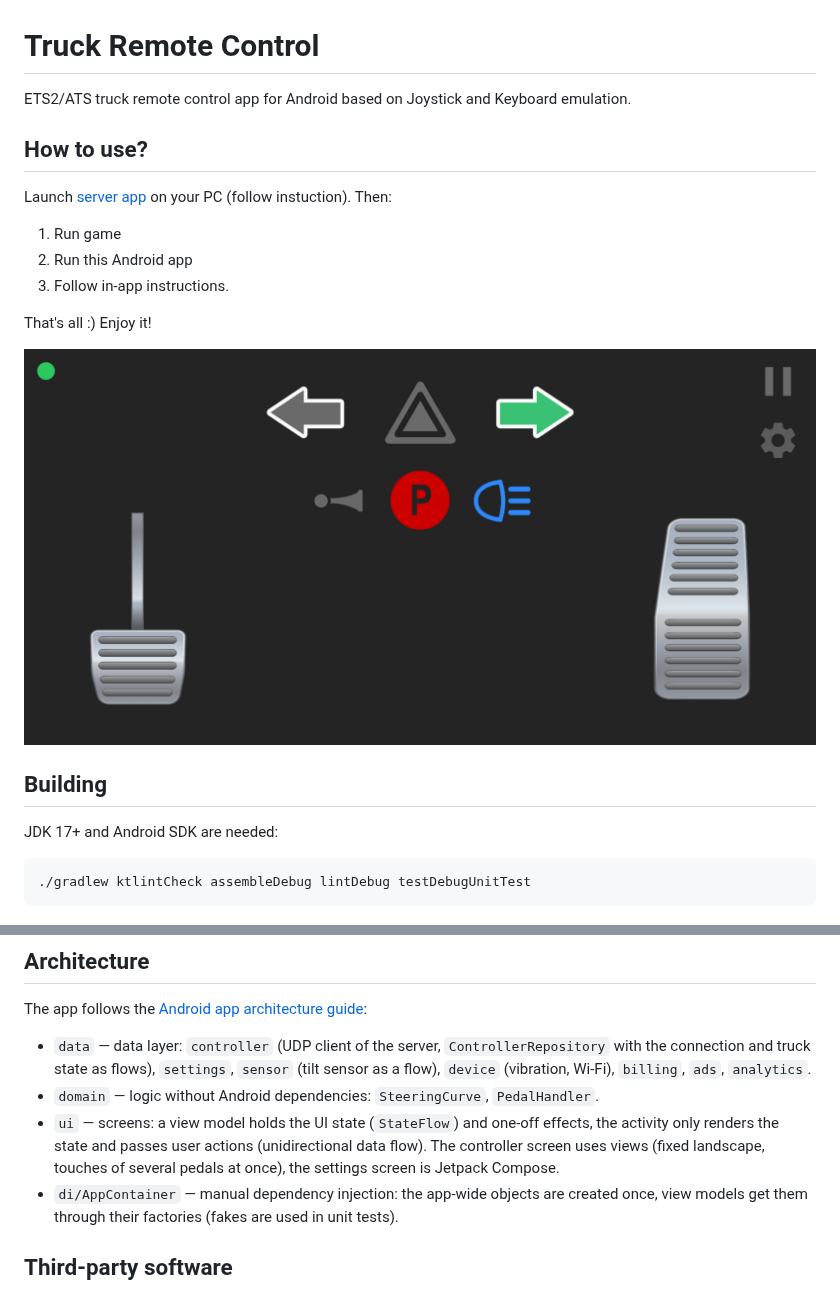
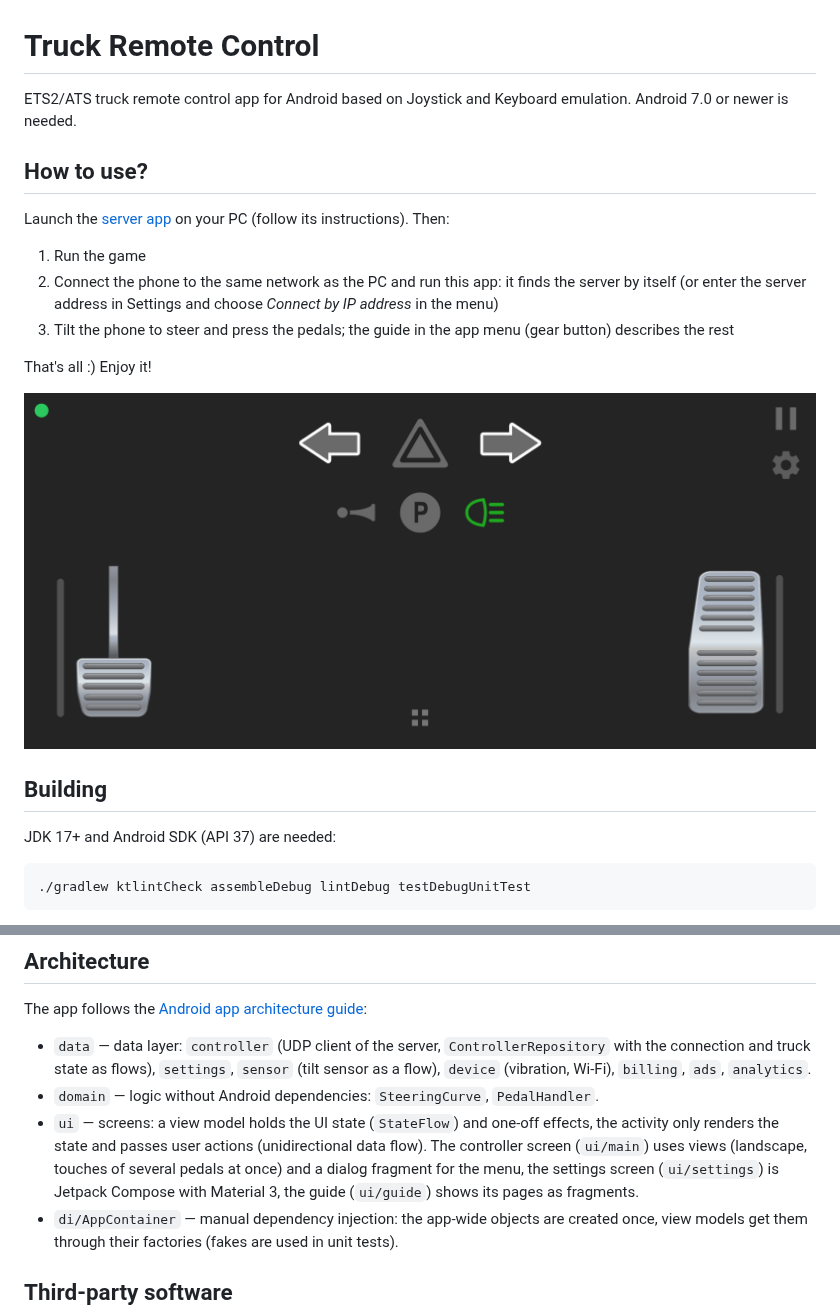
Before and after one commit to alexChurkin/TruckRemoteControl, a Markdown page: README.md, 2 parts joined by grey strips. GitHub-like rendering; pictures changed too: Screenshot.png.

Commit message:
Documentation matches the current app
- README: Android 7.0+, auto discovery and connecting by IP, the guide in the menu,
  SDK API 37, the menu dialog fragment and guide fragments in the architecture,
  current screenshot
- Guide: the server isn't installed (single exe), steering sensitivity in Russian

Co-Authored-By: Claude Opus 5.5 <noreply@anthropic.com>

```diff
--- a/README.md
+++ b/README.md
@@ -1,11 +1,14 @@
 Truck Remote Control
 ====================
 ETS2/ATS truck remote control app for Android based on Joystick and Keyboard emulation.
+Android 7.0 or newer is needed.
+
 ## How to use?
-Launch [server app](https://github.com/alexChurkin/TruckRemoteServer) on your PC (follow instuction). Then:
-1) Run game
-2) Run this Android app
-3) Follow in-app instructions.
+Launch the [server app](https://github.com/alexChurkin/TruckRemoteServer) on your PC (follow its instructions). Then:
+1) Run the game
+2) Connect the phone to the same network as the PC and run this app: it finds the server by itself
+   (or enter the server address in Settings and choose *Connect by IP address* in the menu)
+3) Tilt the phone to steer and press the pedals; the guide in the app menu (gear button) describes the rest
 
 That's all :) Enjoy it!
 
@@ -14,7 +17,7 @@ That's all :) Enjoy it!
 
 ## Building
 
-JDK 17+ and Android SDK are needed:
+JDK 17+ and Android SDK (API 37) are needed:
 
     ./gradlew ktlintCheck assembleDebug lintDebug testDebugUnitTest
 
@@ -37,8 +40,10 @@ The app follows the [Android app architecture guide](https://developer.android.c
   `billing`, `ads`, `analytics`.
 - `domain` — logic without Android dependencies: `SteeringCurve`, `PedalHandler`.
 - `ui` — screens: a view model holds the UI state (`StateFlow`) and one-off effects, the activity
-  only renders the state and passes user actions (unidirectional data flow). The controller screen uses views
-  (fixed landscape, touches of several pedals at once), the settings screen is Jetpack Compose.
+  only renders the state and passes user actions (unidirectional data flow). The controller screen (`ui/main`)
+  uses views (landscape, touches of several pedals at once) and a dialog fragment for the menu,
+  the settings screen (`ui/settings`) is Jetpack Compose with Material 3, the guide (`ui/guide`) shows
+  its pages as fragments.
 - `di/AppContainer` — manual dependency injection: the app-wide objects are created once,
   view models get them through their factories (fakes are used in unit tests).
 
```
Also changed, not shown: 2 other files.
